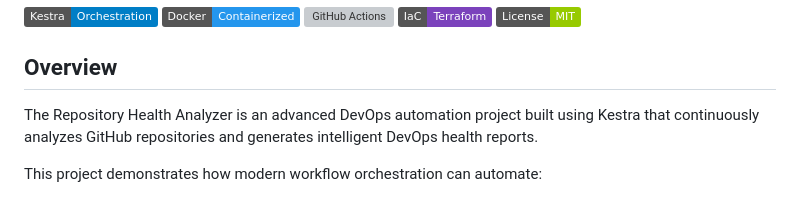
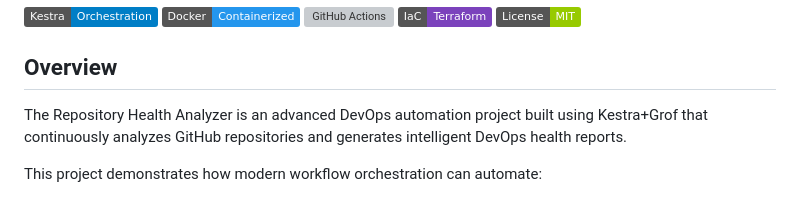
Before and after one commit to pooja-bhavani/daily-repo-health-report, a Markdown page: README.md, the part around the change. Drawn GitHub-style; badges without logos; grey boxes are pictures that could not be loaded.

```diff
--- a/README.md
+++ b/README.md
@@ -8,7 +8,7 @@
 
 ## Overview
 
-The Repository Health Analyzer is an advanced DevOps automation project built using Kestra
+The Repository Health Analyzer is an advanced DevOps automation project built using Kestra+Grof
  that continuously analyzes GitHub repositories and generates intelligent DevOps health reports.
 
 This project demonstrates how modern workflow orchestration can automate:
```
